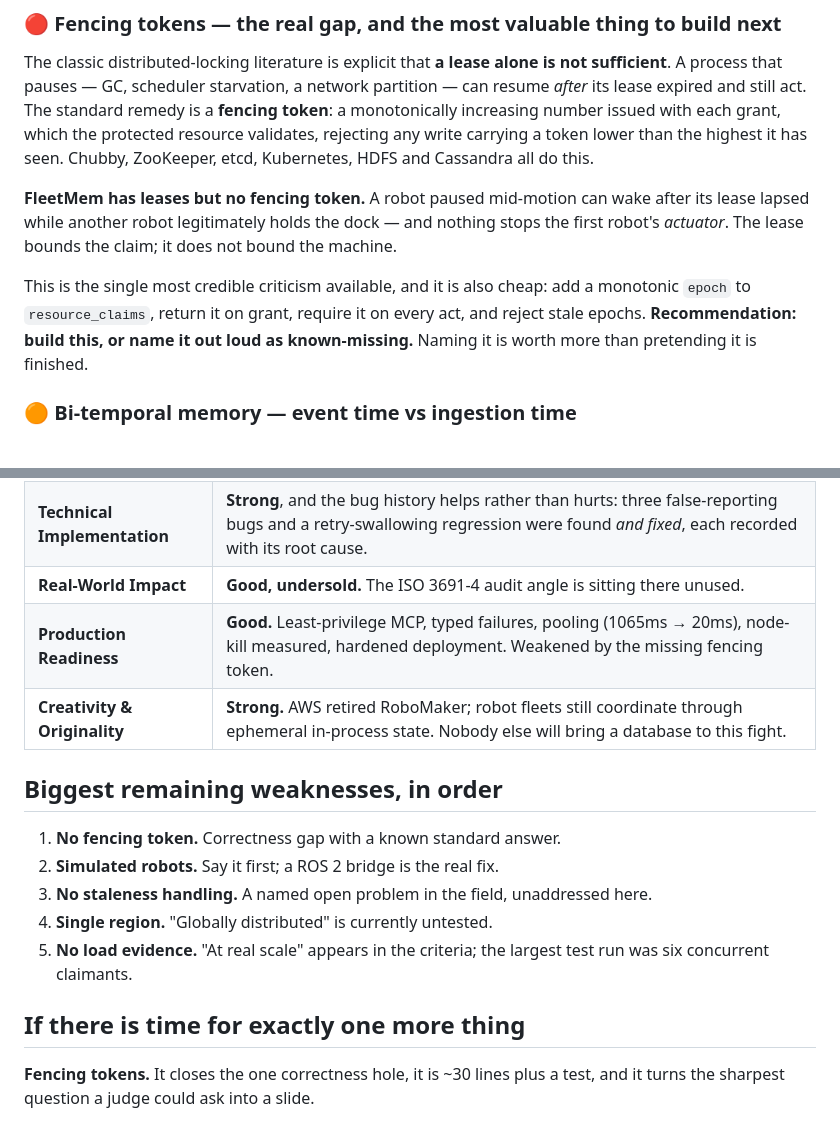
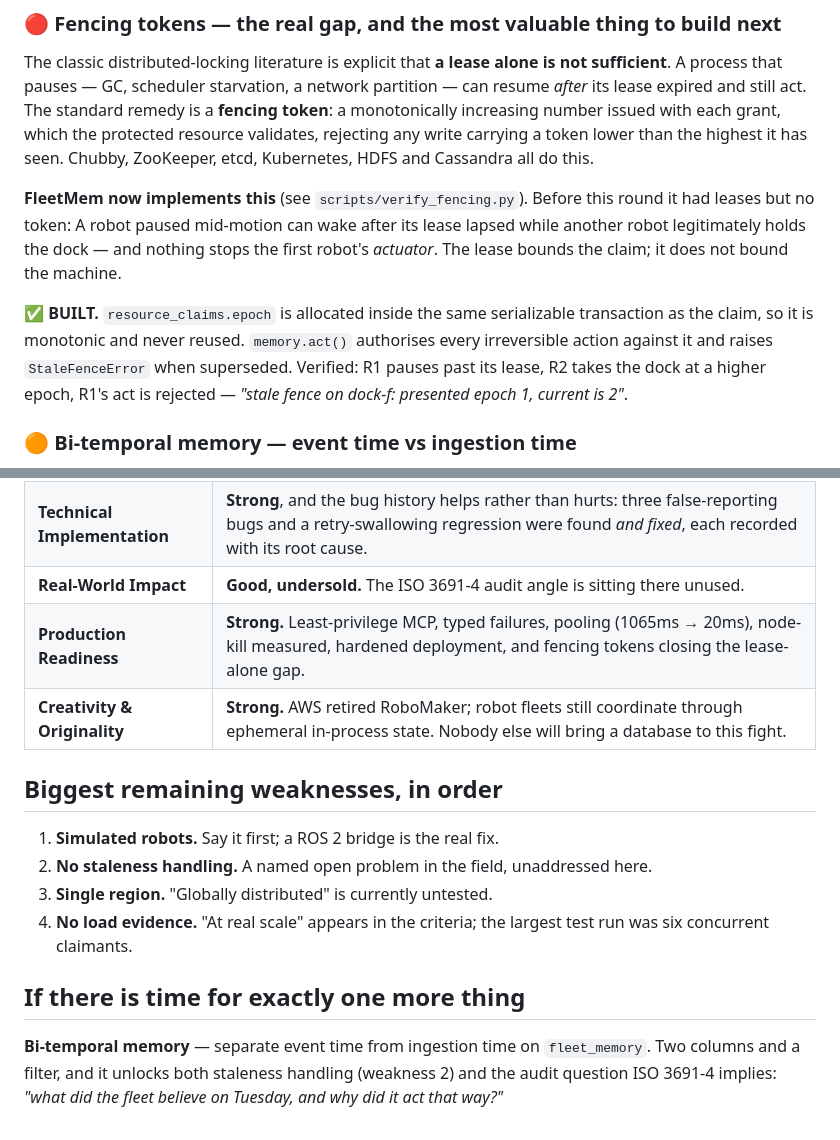
Before and after one commit to aswin-giridhar/fleetmem, a Markdown page: BRAINSTORM.md, 2 parts joined by grey strips. GitHub-like rendering.

Commit message:
Docs: fencing tokens built; next-best item is bi-temporal memory

```diff
--- a/BRAINSTORM.md
+++ b/BRAINSTORM.md
@@ -60,14 +60,16 @@ a monotonically increasing number issued with each grant, which the protected re
 validates, rejecting any write carrying a token lower than the highest it has seen. Chubby,
 ZooKeeper, etcd, Kubernetes, HDFS and Cassandra all do this.
 
-**FleetMem has leases but no fencing token.** A robot paused mid-motion can wake after its
+**FleetMem now implements this** (see `scripts/verify_fencing.py`). Before this round it
+had leases but no token: A robot paused mid-motion can wake after its
 lease lapsed while another robot legitimately holds the dock — and nothing stops the first
 robot's *actuator*. The lease bounds the claim; it does not bound the machine.
 
-This is the single most credible criticism available, and it is also cheap: add a
-monotonic `epoch` to `resource_claims`, return it on grant, require it on every act, and
-reject stale epochs. **Recommendation: build this, or name it out loud as known-missing.**
-Naming it is worth more than pretending it is finished.
+✅ **BUILT.** `resource_claims.epoch` is allocated inside the same serializable transaction
+as the claim, so it is monotonic and never reused. `memory.act()` authorises every
+irreversible action against it and raises `StaleFenceError` when superseded. Verified:
+R1 pauses past its lease, R2 takes the dock at a higher epoch, R1's act is rejected —
+*"stale fence on dock-f: presented epoch 1, current is 2"*.
 
 ### 🟠 Bi-temporal memory — event time vs ingestion time
 
@@ -108,17 +110,18 @@ and a genuinely different failure class from the one we solve.
 | **Agentic Memory Design** | **Strong.** Vector + transactional in one system, no dual-write, isolation in the index prefix, leases, checkpoints. Proven against managed CockroachDB, including the negative case. |
 | **Technical Implementation** | **Strong**, and the bug history helps rather than hurts: three false-reporting bugs and a retry-swallowing regression were found *and fixed*, each recorded with its root cause. |
 | **Real-World Impact** | **Good, undersold.** The ISO 3691-4 audit angle is sitting there unused. |
-| **Production Readiness** | **Good.** Least-privilege MCP, typed failures, pooling (1065ms → 20ms), node-kill measured, hardened deployment. Weakened by the missing fencing token. |
+| **Production Readiness** | **Strong.** Least-privilege MCP, typed failures, pooling (1065ms → 20ms), node-kill measured, hardened deployment, and fencing tokens closing the lease-alone gap. |
 | **Creativity & Originality** | **Strong.** AWS retired RoboMaker; robot fleets still coordinate through ephemeral in-process state. Nobody else will bring a database to this fight. |
 
 ## Biggest remaining weaknesses, in order
 
-1. **No fencing token.** Correctness gap with a known standard answer.
-2. **Simulated robots.** Say it first; a ROS 2 bridge is the real fix.
-3. **No staleness handling.** A named open problem in the field, unaddressed here.
-4. **Single region.** "Globally distributed" is currently untested.
-5. **No load evidence.** "At real scale" appears in the criteria; the largest test run was six concurrent claimants.
+1. **Simulated robots.** Say it first; a ROS 2 bridge is the real fix.
+2. **No staleness handling.** A named open problem in the field, unaddressed here.
+3. **Single region.** "Globally distributed" is currently untested.
+4. **No load evidence.** "At real scale" appears in the criteria; the largest test run was six concurrent claimants.
 
 ## If there is time for exactly one more thing
-**Fencing tokens.** It closes the one correctness hole, it is ~30 lines plus a test, and it
-turns the sharpest question a judge could ask into a slide.
+**Bi-temporal memory** — separate event time from ingestion time on `fleet_memory`. Two
+columns and a filter, and it unlocks both staleness handling (weakness 2) and the audit
+question ISO 3691-4 implies: *"what did the fleet believe on Tuesday, and why did it act
+that way?"*
```
